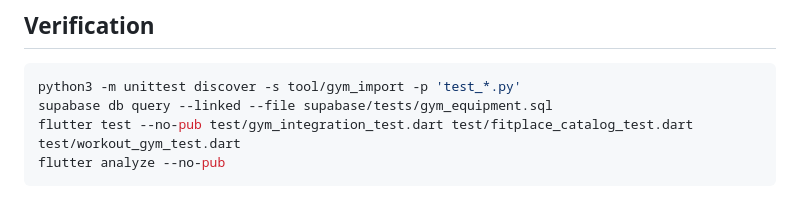
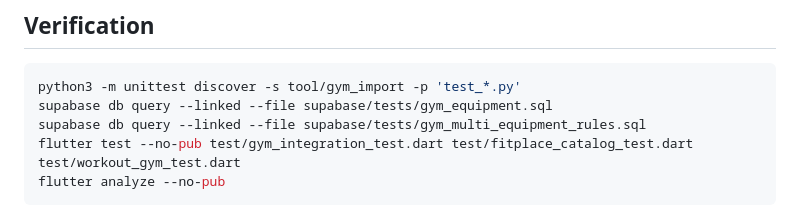
Before and after one commit to go10go104649-svg/musclemory, a Markdown page: tool/gym_import/README.md, the part around the change. Rendered like a GitHub page.

Commit message:
Document multi-equipment DB verification

````diff
--- a/tool/gym_import/README.md
+++ b/tool/gym_import/README.md
@@ -90,6 +90,7 @@ reads/deletes. Account deletion cascades personal registrations and reports.
 ```sh
 python3 -m unittest discover -s tool/gym_import -p 'test_*.py'
 supabase db query --linked --file supabase/tests/gym_equipment.sql
+supabase db query --linked --file supabase/tests/gym_multi_equipment_rules.sql
 flutter test --no-pub test/gym_integration_test.dart test/fitplace_catalog_test.dart test/workout_gym_test.dart
 flutter analyze --no-pub
 ```
````
